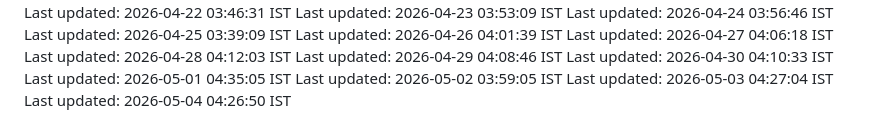
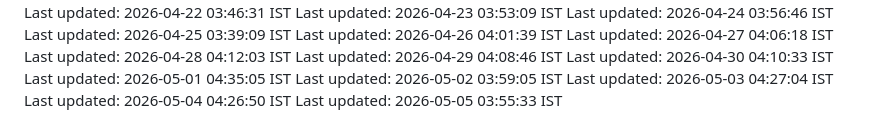
Before and after one commit to Satyaprasad7naik/tag-badge, a Markdown page: README.md, the part around the change. Drawn GitHub-style.

Commit message:
chore: automated daily update - 2026-05-05 03:55:33 IST

```diff
--- a/README.md
+++ b/README.md
@@ -119,3 +119,4 @@ Last updated: 2026-05-01 04:35:05 IST
 Last updated: 2026-05-02 03:59:05 IST
 Last updated: 2026-05-03 04:27:04 IST
 Last updated: 2026-05-04 04:26:50 IST
+Last updated: 2026-05-05 03:55:33 IST
```
